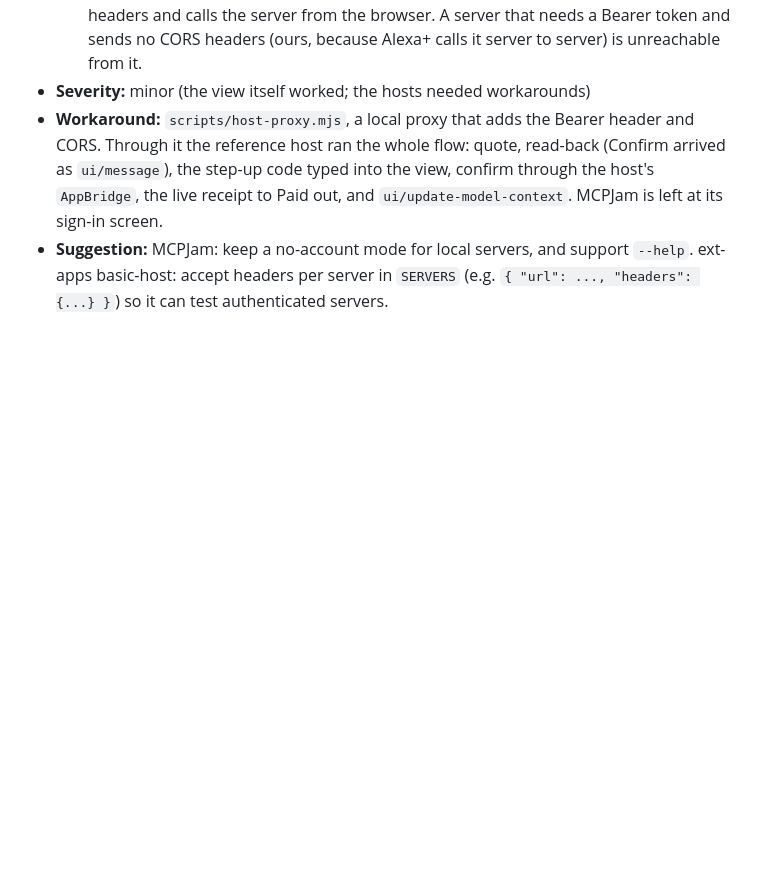
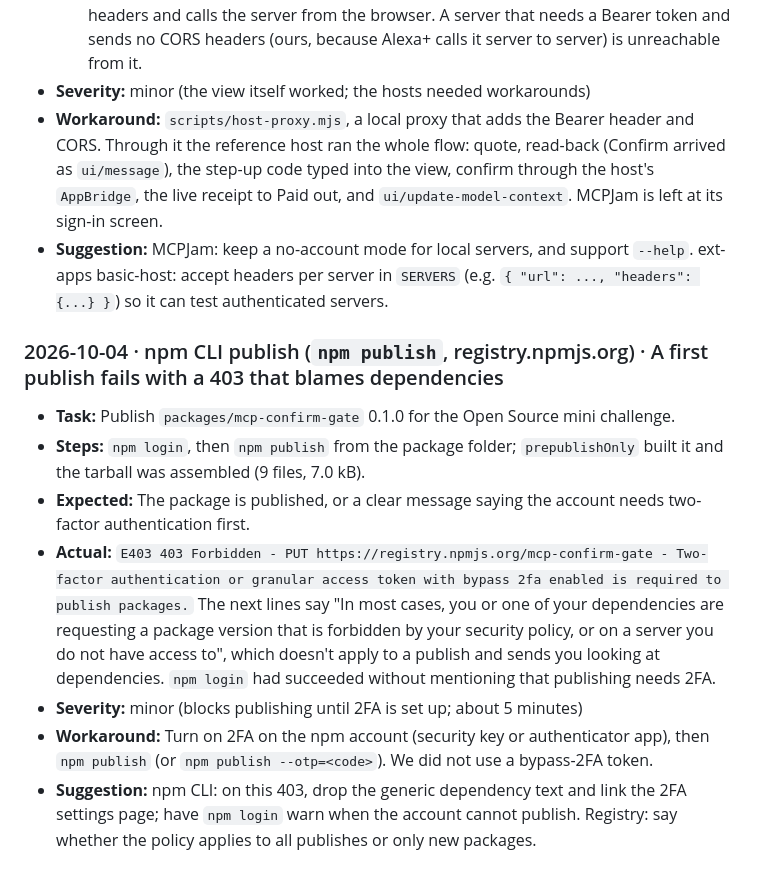
Before and after one commit to debashish17/acme-remit, a Markdown page: FRICTION_LOG.md, the part around the change. GitHub-like rendering; blank space fills up the shorter version.

Commit message:
docs(friction): npm publish 403 needs account 2FA
Co-Authored-By: Claude Opus 5.5 <noreply@anthropic.com>
Claude-Session: https://claude.ai/code/session_01BddqdC5arqr3XFVfQM1LPt

```diff
--- a/FRICTION_LOG.md
+++ b/FRICTION_LOG.md
@@ -196,3 +196,13 @@ Severity: **blocker** (stopped work), **major** (cost more than 30 min or needed
 - **Severity:** minor (the view itself worked; the hosts needed workarounds)
 - **Workaround:** `scripts/host-proxy.mjs`, a local proxy that adds the Bearer header and CORS. Through it the reference host ran the whole flow: quote, read-back (Confirm arrived as `ui/message`), the step-up code typed into the view, confirm through the host's `AppBridge`, the live receipt to Paid out, and `ui/update-model-context`. MCPJam is left at its sign-in screen.
 - **Suggestion:** MCPJam: keep a no-account mode for local servers, and support `--help`. ext-apps basic-host: accept headers per server in `SERVERS` (e.g. `{ "url": ..., "headers": {...} }`) so it can test authenticated servers.
+
+### 2026-10-04 · npm CLI publish (`npm publish`, registry.npmjs.org) · A first publish fails with a 403 that blames dependencies
+
+- **Task:** Publish `packages/mcp-confirm-gate` 0.1.0 for the Open Source mini challenge.
+- **Steps:** `npm login`, then `npm publish` from the package folder; `prepublishOnly` built it and the tarball was assembled (9 files, 7.0 kB).
+- **Expected:** The package is published, or a clear message saying the account needs two-factor authentication first.
+- **Actual:** `E403 403 Forbidden - PUT https://registry.npmjs.org/mcp-confirm-gate - Two-factor authentication or granular access token with bypass 2fa enabled is required to publish packages.` The next lines say "In most cases, you or one of your dependencies are requesting a package version that is forbidden by your security policy, or on a server you do not have access to", which doesn't apply to a publish and sends you looking at dependencies. `npm login` had succeeded without mentioning that publishing needs 2FA.
+- **Severity:** minor (blocks publishing until 2FA is set up; about 5 minutes)
+- **Workaround:** Turn on 2FA on the npm account (security key or authenticator app), then `npm publish` (or `npm publish --otp=<code>`). We did not use a bypass-2FA token.
+- **Suggestion:** npm CLI: on this 403, drop the generic dependency text and link the 2FA settings page; have `npm login` warn when the account cannot publish. Registry: say whether the policy applies to all publishes or only new packages.
```
